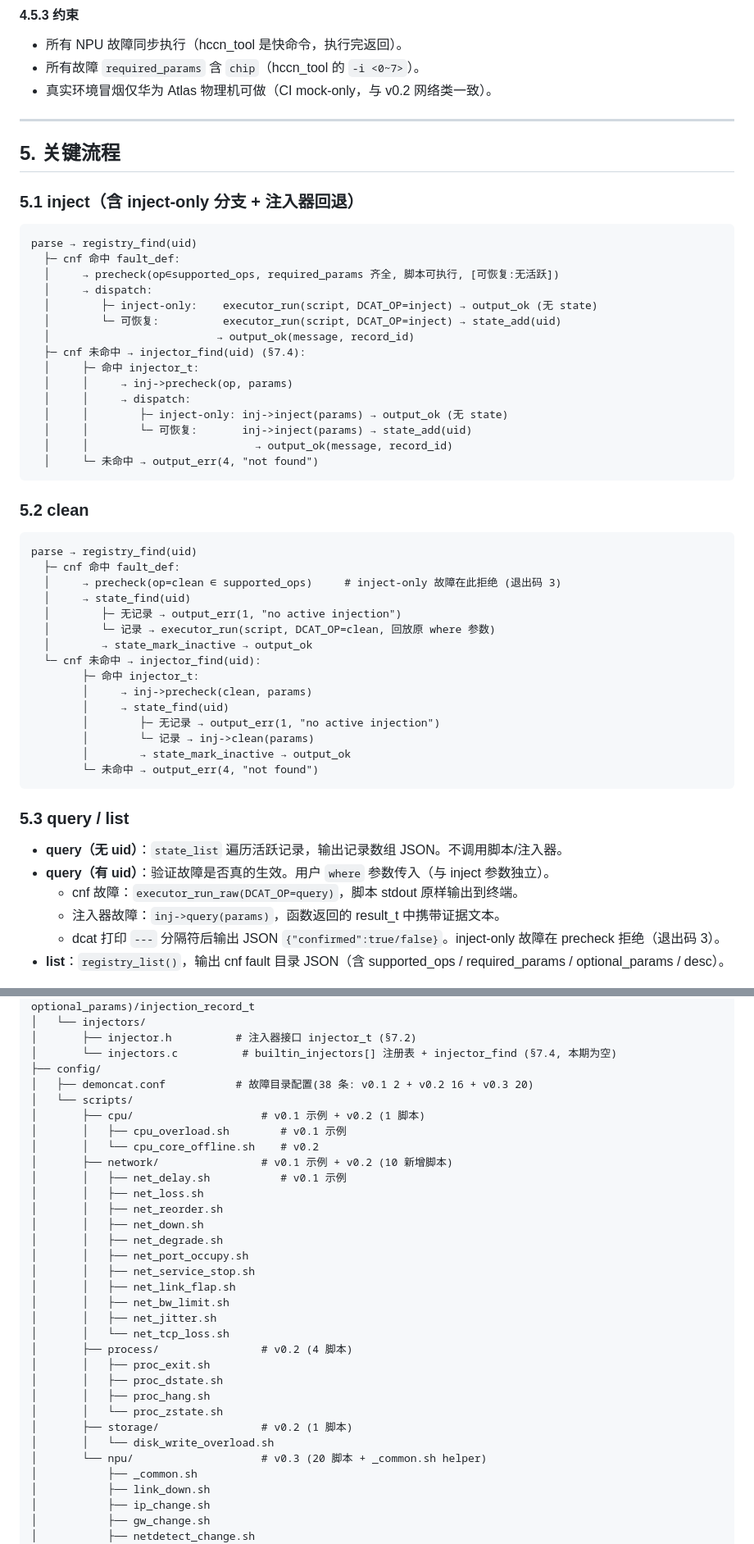
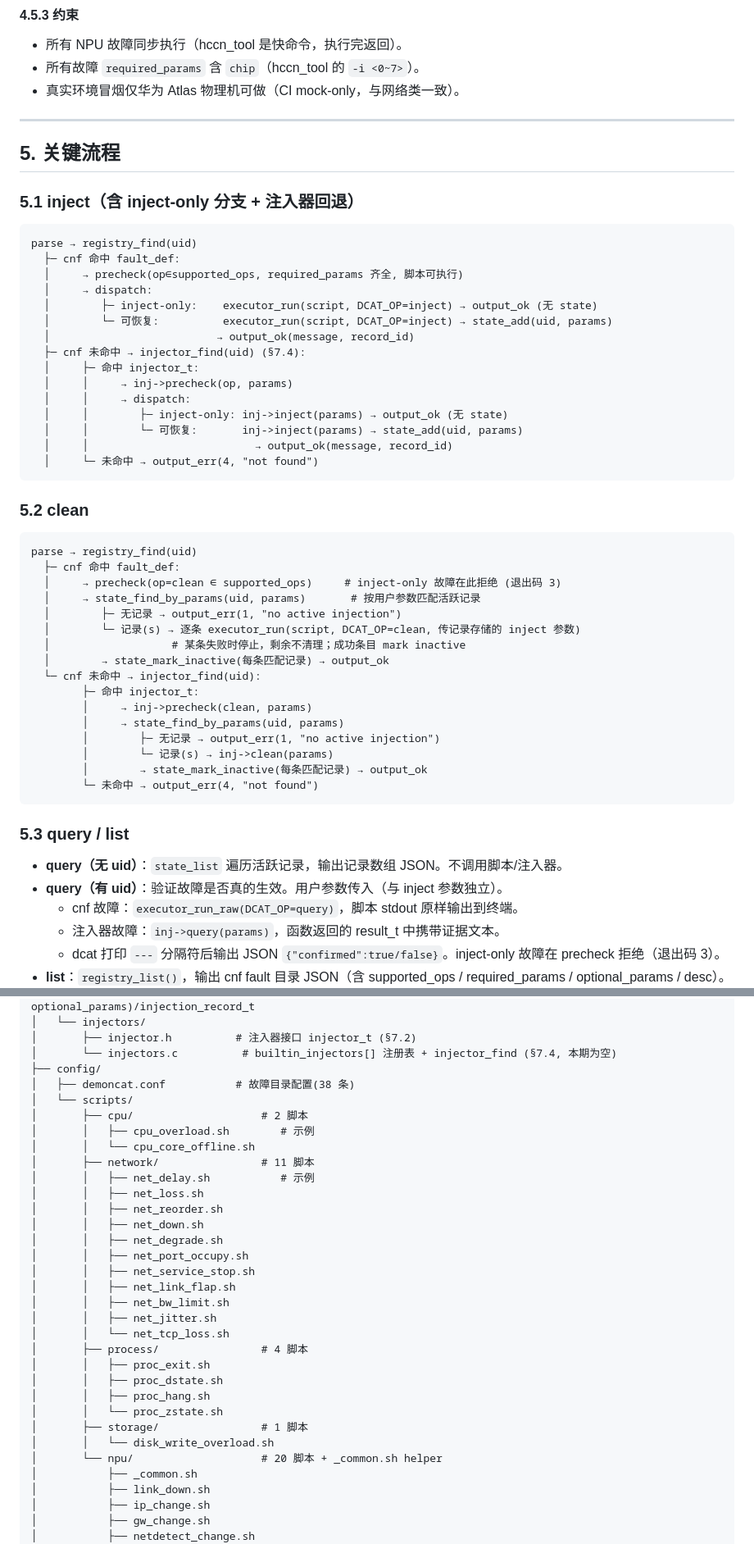
Before and after one commit to Computing-Availability-Tools/DemonCAT, a Markdown page: DESIGN.md, 2 parts joined by grey strips. Shown at 82% size. Rendered like a GitHub page.

````diff
--- a/DESIGN.md
+++ b/DESIGN.md
@@ -383,7 +388,7 @@ clean = dcat 重跑脚本 `DCAT_OP=clean`（回放原 `where` 参数）。脚本
 
 - 所有 NPU 故障同步执行（hccn_tool 是快命令，执行完返回）。
 - 所有故障 `required_params` 含 `chip`（hccn_tool 的 `-i <0~7>`）。
-- 真实环境冒烟仅华为 Atlas 物理机可做（CI mock-only，与 v0.2 网络类一致）。
+- 真实环境冒烟仅华为 Atlas 物理机可做（CI mock-only，与网络类一致）。
 
 ---
 
@@ -394,17 +399,17 @@ clean = dcat 重跑脚本 `DCAT_OP=clean`（回放原 `where` 参数）。脚本
 ```
 parse → registry_find(uid)
   ├─ cnf 命中 fault_def:
-  │     → precheck(op∈supported_ops, required_params 齐全, 脚本可执行, [可恢复:无活跃])
+  │     → precheck(op∈supported_ops, required_params 齐全, 脚本可执行)
   │     → dispatch:
   │        ├─ inject-only:    executor_run(script, DCAT_OP=inject) → output_ok (无 state)
-  │        └─ 可恢复:          executor_run(script, DCAT_OP=inject) → state_add(uid)
+  │        └─ 可恢复:          executor_run(script, DCAT_OP=inject) → state_add(uid, params)
   │                          → output_ok(message, record_id)
   ├─ cnf 未命中 → injector_find(uid) (§7.4):
   │     ├─ 命中 injector_t:
   │     │     → inj->precheck(op, params)
   │     │     → dispatch:
   │     │        ├─ inject-only: inj->inject(params) → output_ok (无 state)
-  │     │        └─ 可恢复:       inj->inject(params) → state_add(uid)
+  │     │        └─ 可恢复:       inj->inject(params) → state_add(uid, params)
   │     │                          → output_ok(message, record_id)
   │     └─ 未命中 → output_err(4, "not found")
 ```
@@ -415,24 +420,25 @@ parse → registry_find(uid)
 parse → registry_find(uid)
   ├─ cnf 命中 fault_def:
   │     → precheck(op=clean ∈ supported_ops)     # inject-only 故障在此拒绝 (退出码 3)
-  │     → state_find(uid)
+  │     → state_find_by_params(uid, params)       # 按用户参数匹配活跃记录
   │        ├─ 无记录 → output_err(1, "no active injection")
-  │        └─ 记录 → executor_run(script, DCAT_OP=clean, 回放原 where 参数)
-  │        → state_mark_inactive → output_ok
+  │        └─ 记录(s) → 逐条 executor_run(script, DCAT_OP=clean, 传记录存储的 inject 参数)
+  │                   # 某条失败时停止，剩余不清理；成功条目 mark inactive
+  │        → state_mark_inactive(每条匹配记录) → output_ok
   └─ cnf 未命中 → injector_find(uid):
         ├─ 命中 injector_t:
         │     → inj->precheck(clean, params)
-        │     → state_find(uid)
+        │     → state_find_by_params(uid, params)
         │        ├─ 无记录 → output_err(1, "no active injection")
-        │        └─ 记录 → inj->clean(params)
-        │        → state_mark_inactive → output_ok
+        │        └─ 记录(s) → inj->clean(params)
+        │        → state_mark_inactive(每条匹配记录) → output_ok
         └─ 未命中 → output_err(4, "not found")
 ```
 
 ### 5.3 query / list
 
 - **query（无 uid）**：`state_list` 遍历活跃记录，输出记录数组 JSON。不调用脚本/注入器。
-- **query（有 uid）**：验证故障是否真的生效。用户 `where` 参数传入（与 inject 参数独立）。
+- **query（有 uid）**：验证故障是否真的生效。用户参数传入（与 inject 参数独立）。
   - cnf 故障：`executor_run_raw(DCAT_OP=query)`，脚本 stdout 原样输出到终端。
   - 注入器故障：`inj->query(params)`，函数返回的 result_t 中携带证据文本。
   - dcat 打印 `---` 分隔符后输出 JSON `{"confirmed":true/false}`。inject-only 故障在 precheck 拒绝（退出码 3）。
@@ -646,13 +652,13 @@ CAT/
 │       ├── injector.h          # 注入器接口 injector_t (§7.2)
 │       └── injectors.c          # builtin_injectors[] 注册表 + injector_find (§7.4, 本期为空)
 ├── config/
-│   ├── demoncat.conf           # 故障目录配置(38 条: v0.1 2 + v0.2 16 + v0.3 20)
+│   ├── demoncat.conf           # 故障目录配置(38 条)
 │   └── scripts/
-│       ├── cpu/                    # v0.1 示例 + v0.2 (1 脚本)
-│       │   ├── cpu_overload.sh        # v0.1 示例
-│       │   └── cpu_core_offline.sh    # v0.2
-│       ├── network/                # v0.1 示例 + v0.2 (10 新增脚本)
-│       │   ├── net_delay.sh           # v0.1 示例
+│       ├── cpu/                    # 2 脚本
+│       │   ├── cpu_overload.sh        # 示例
+│       │   └── cpu_core_offline.sh
+│       ├── network/                # 11 脚本
+│       │   ├── net_delay.sh           # 示例
 │       │   ├── net_loss.sh
 │       │   ├── net_reorder.sh
 │       │   ├── net_down.sh
@@ -663,14 +669,14 @@ CAT/
 │       │   ├── net_bw_limit.sh
 │       │   ├── net_jitter.sh
 │       │   └── net_tcp_loss.sh
-│       ├── process/                # v0.2 (4 脚本)
+│       ├── process/                # 4 脚本
 │       │   ├── proc_exit.sh
 │       │   ├── proc_dstate.sh
 │       │   ├── proc_hang.sh
 │       │   └── proc_zstate.sh
-│       ├── storage/                # v0.2 (1 脚本)
+│       ├── storage/                # 1 脚本
 │       │   └── disk_write_overload.sh
-│       └── npu/                    # v0.3 (20 脚本 + _common.sh helper)
+│       └── npu/                    # 20 脚本 + _common.sh helper
 │           ├── _common.sh
 │           ├── link_down.sh
 │           ├── ip_change.sh
````
Also changed, not shown: other parts of DESIGN.md (+74 -55 lines), SPEC.md (+44 -39 lines).
